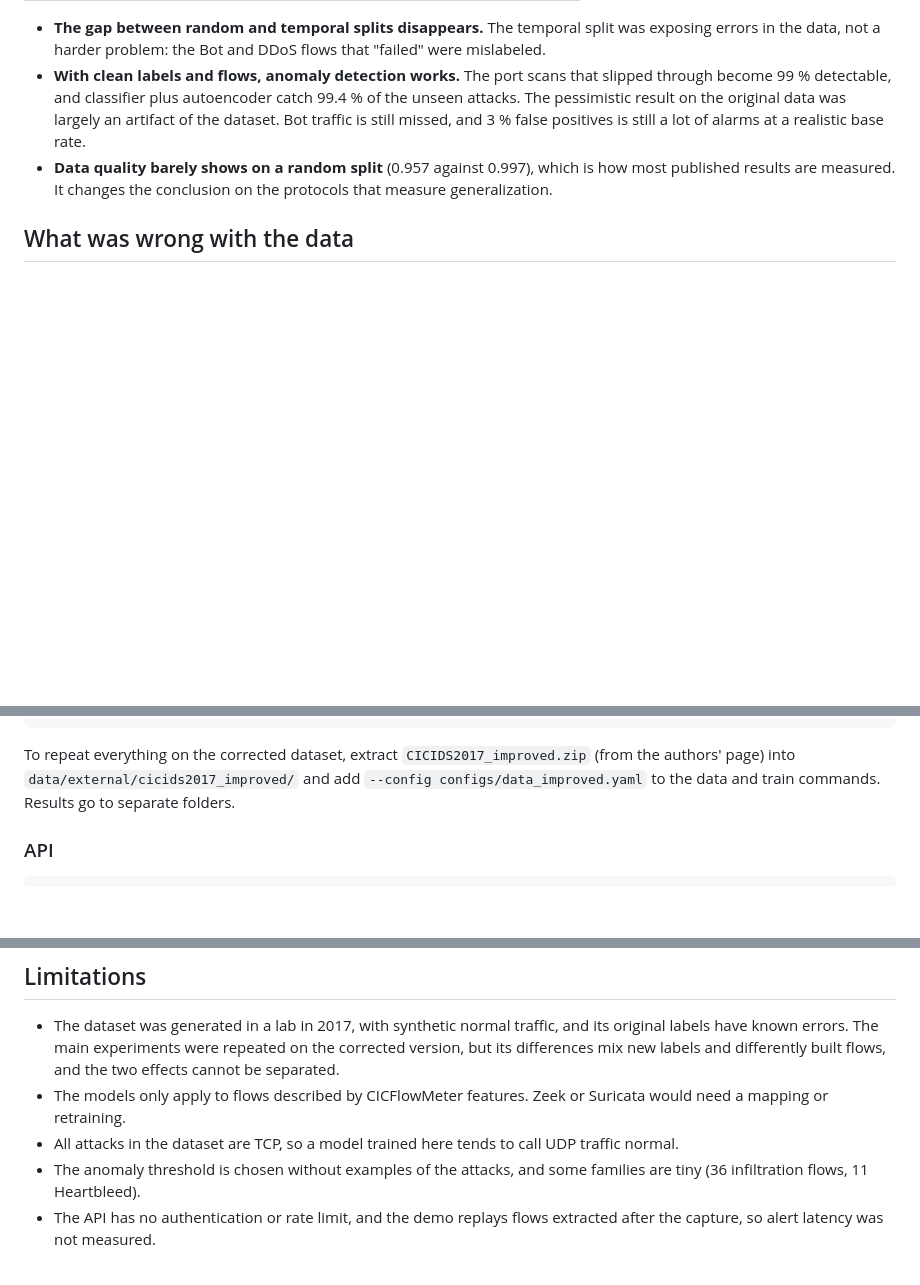
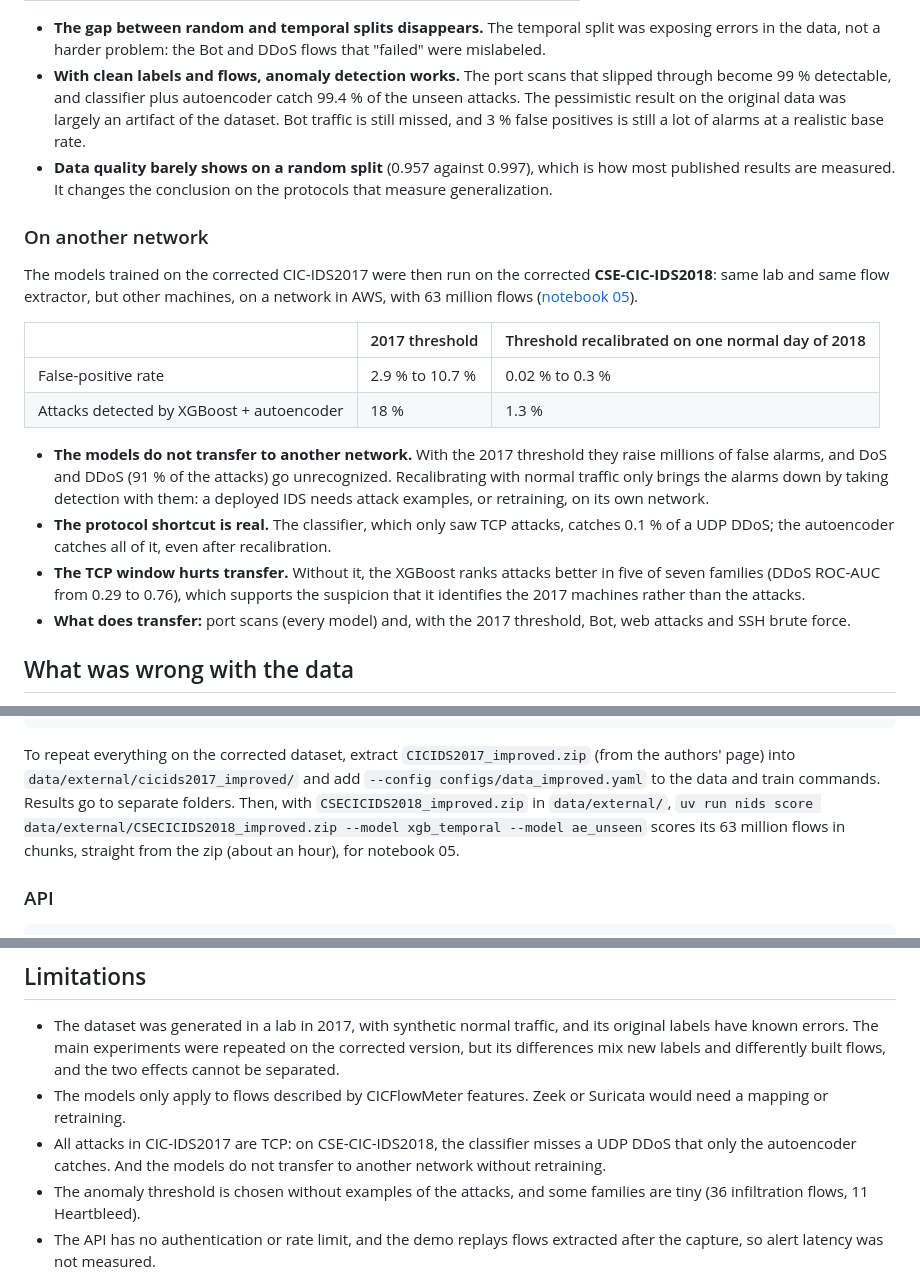
Before and after one commit to IsabelaaTeixeira/ids-ml, a Markdown page: README.md, 3 parts joined by grey strips. Drawn GitHub-style; blank space fills up the shorter version.

```diff
--- a/README.md
+++ b/README.md
@@ -77,6 +77,29 @@ pipeline and models on that version changes the picture
 - **Data quality barely shows on a random split** (0.957 against 0.997), which is how most published
   results are measured. It changes the conclusion on the protocols that measure generalization.
 
+### On another network
+
+The models trained on the corrected CIC-IDS2017 were then run on the corrected
+**CSE-CIC-IDS2018**: same lab and same flow extractor, but other machines, on a network in AWS, with
+63 million flows ([notebook 05](notebooks/05_outra_rede.ipynb)).
+
+| | 2017 threshold | Threshold recalibrated on one normal day of 2018 |
+|---|---|---|
+| False-positive rate | 2.9 % to 10.7 % | 0.02 % to 0.3 % |
+| Attacks detected by XGBoost + autoencoder | 18 % | 1.3 % |
+
+- **The models do not transfer to another network.** With the 2017 threshold they raise millions of
+  false alarms, and DoS and DDoS (91 % of the attacks) go unrecognized. Recalibrating with normal
+  traffic only brings the alarms down by taking detection with them: a deployed IDS needs attack
+  examples, or retraining, on its own network.
+- **The protocol shortcut is real.** The classifier, which only saw TCP attacks, catches 0.1 % of a
+  UDP DDoS; the autoencoder catches all of it, even after recalibration.
+- **The TCP window hurts transfer.** Without it, the XGBoost ranks attacks better in five of seven
+  families (DDoS ROC-AUC from 0.29 to 0.76), which supports the suspicion that it identifies the
+  2017 machines rather than the attacks.
+- **What does transfer:** port scans (every model) and, with the 2017 threshold, Bot, web attacks
+  and SSH brute force.
+
 ## What was wrong with the data
 
 - **A 12-hour clock without AM/PM in every file.** Without the fix, 1.47 million timestamps (52 %)
@@ -131,6 +154,9 @@ uv run nids train configs/experiments/ae_unseen.yaml
 To repeat everything on the corrected dataset, extract `CICIDS2017_improved.zip` (from the
 authors' page) into `data/external/cicids2017_improved/` and add
 `--config configs/data_improved.yaml` to the data and train commands. Results go to separate folders.
+Then, with `CSECICIDS2018_improved.zip` in `data/external/`,
+`uv run nids score data/external/CSECICIDS2018_improved.zip --model xgb_temporal --model ae_unseen`
+scores its 63 million flows in chunks, straight from the zip (about an hour), for notebook 05.
 
 ### API
 
@@ -174,7 +200,8 @@ terminals: `NIDS_CLASSIFIER=xgb_unseen uv run uvicorn nids.serving.api:create_ap
   differences mix new labels and differently built flows, and the two effects cannot be separated.
 - The models only apply to flows described by CICFlowMeter features. Zeek or Suricata would need a
   mapping or retraining.
-- All attacks in the dataset are TCP, so a model trained here tends to call UDP traffic normal.
+- All attacks in CIC-IDS2017 are TCP: on CSE-CIC-IDS2018, the classifier misses a UDP DDoS that only
+  the autoencoder catches. And the models do not transfer to another network without retraining.
 - The anomaly threshold is chosen without examples of the attacks, and some families are tiny
   (36 infiltration flows, 11 Heartbleed).
 - The API has no authentication or rate limit, and the demo replays flows extracted after the
```
Also changed, not shown: README.pt-BR.md (+30 -3 lines), docs/ARQUITETURA.md (+5 -1 lines), docs/adr/0011-outra-rede.md (added, +45 -0 lines), reports/figures/outra_rede_revocacao.png (added), 2 other files.
